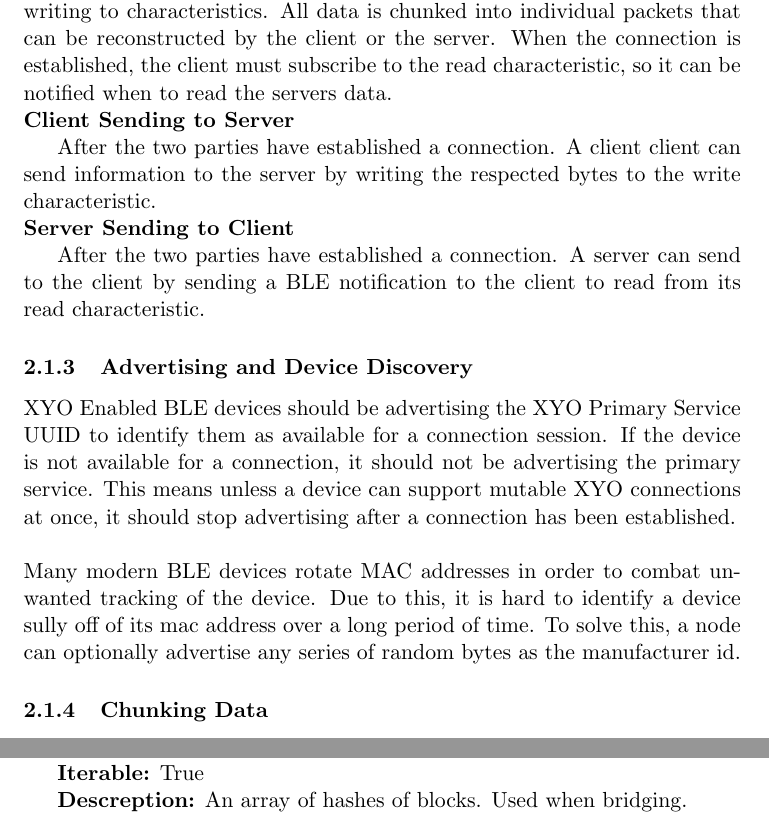
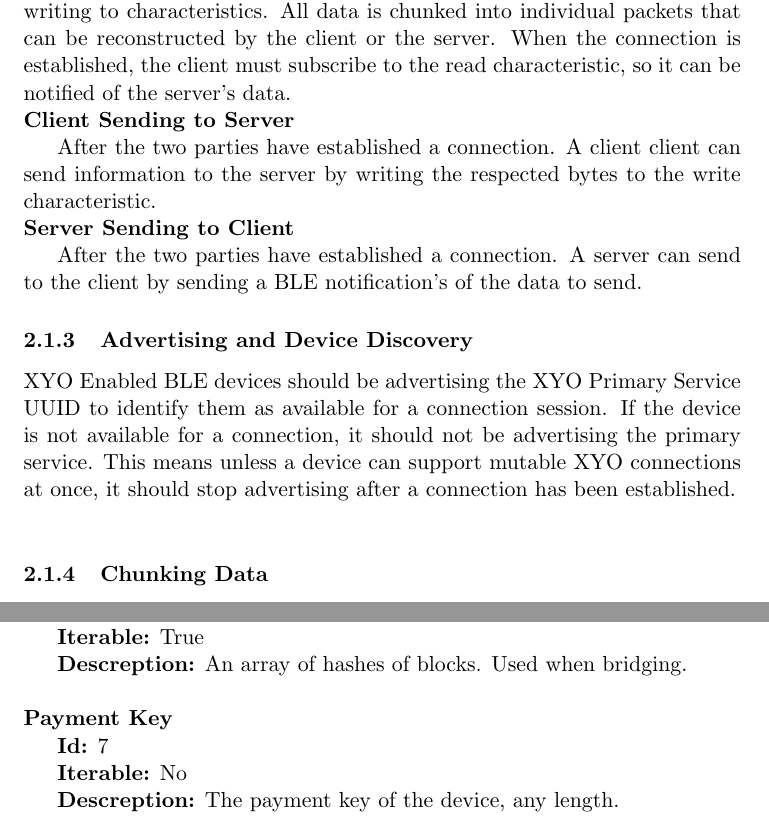
Before and after one commit to XYOracleNetwork-v1/spec-coreobjectmodel-tex, a LaTeX document (protocol.tex): two parts of pages 2 and 9 of 13, joined at a grey line, cut so that both start at the same text. Compiled offline with pdfLaTeX.

Commit message:
update outdated spec

```diff
--- a/protocol.tex
+++ b/protocol.tex
@@ -33,6 +32,6 @@
 
 \subsubsection{Sending Data}
-Transferring data between two XYO BLE devices consists of reading and writing to characteristics. All data is chunked into individual packets that can be reconstructed by the client or the server. When the connection is established, the client must subscribe to the read characteristic, so it can be notified when to read the servers data.
+Transferring data between two XYO BLE devices consists of reading and writing to characteristics. All data is chunked into individual packets that can be reconstructed by the client or the server. When the connection is established, the client must subscribe to the read characteristic, so it can be notified of the server's data.
 
 \noindent
 \textbf{Client Sending to Server}\\
@@ -42,13 +41,10 @@
 \noindent
 \textbf{Server Sending to Client}\\
 \indent
-After the two parties have established a connection. A server can send to the client by sending a BLE notification to the client to read from its read characteristic.
+After the two parties have established a connection. A server can send to the client by sending a BLE notification's of the data to send.
 
 \subsubsection{Advertising and Device Discovery}
 XYO Enabled BLE devices should be advertising the XYO Primary Service UUID to identify them as available for a connection session. If the device is not available for a connection, it should not be advertising the primary service. This means unless a device can support mutable XYO connections at once, it should stop advertising after a connection has been established. \\
-
-\noindent
-Many modern BLE devices rotate MAC addresses in order to combat unwanted tracking of the device. Due to this, it is hard to identify a device sully off of its mac address over a long period of time. To solve this, a node can optionally advertise any series of random bytes as the manufacturer id.
 
 \subsubsection{Chunking Data}
 When sending any data between two devices, it is necessary to chunk all of the data wishing to be sent into smaller segments so large amounts of data can be transacted. \\
@@ -398,6 +394,12 @@
 \indent \textbf{Descreption:} An array of hashes of blocks. Used when bridging. \\
 
 \noindent
+\textbf{Payment Key} \\
+\indent \textbf{Id:} 7 \\
+\indent \textbf{Iterable:} No \\
+\indent \textbf{Descreption:} The payment key of the device, any length. \\
+
+\noindent
 \textbf{Previous Hash} \\
 \indent \textbf{Id:} 8 \\
 \indent \textbf{Iterable:} True \\
```
Also changed, not shown: protocol.pdf, protocol.tex (8 more changed lines).
